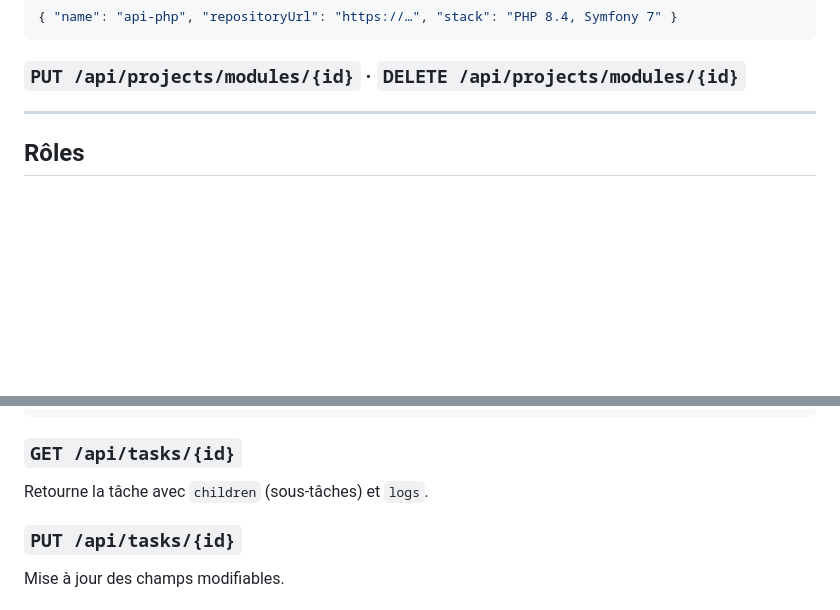
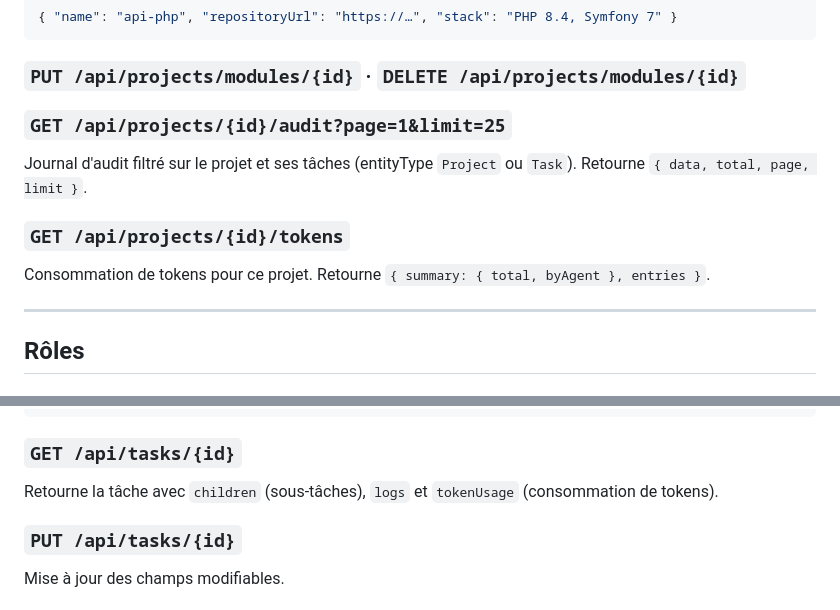
Before and after one commit to Cartman34/somanagent, a Markdown page: doc/technical/api.md, 2 parts joined by grey strips. GitHub-like rendering; blank space fills up the shorter version.

Commit message:
docs: update api.md for U7/U8/U9 new endpoints and task detail response
Co-Authored-By: Claude Sonnet 4.6 <noreply@anthropic.com>

````diff
--- a/doc/technical/api.md
+++ b/doc/technical/api.md
@@ -42,6 +42,12 @@ PUT accepte les mêmes champs que POST. DELETE cascade les modules et features.
 ```
 
 ### `PUT /api/projects/modules/{id}` · `DELETE /api/projects/modules/{id}`
+
+### `GET /api/projects/{id}/audit?page=1&limit=25`
+Journal d'audit filtré sur le projet et ses tâches (entityType `Project` ou `Task`). Retourne `{ data, total, page, limit }`.
+
+### `GET /api/projects/{id}/tokens`
+Consommation de tokens pour ce projet. Retourne `{ summary: { total, byAgent }, entries }`.
 
 ---
 
@@ -147,7 +153,7 @@ Retourne les tâches racines (sans parent).
 ```
 
 ### `GET /api/tasks/{id}`
-Retourne la tâche avec `children` (sous-tâches) et `logs`.
+Retourne la tâche avec `children` (sous-tâches), `logs` et `tokenUsage` (consommation de tokens).
 
 ### `PUT /api/tasks/{id}`
 Mise à jour des champs modifiables.
````
